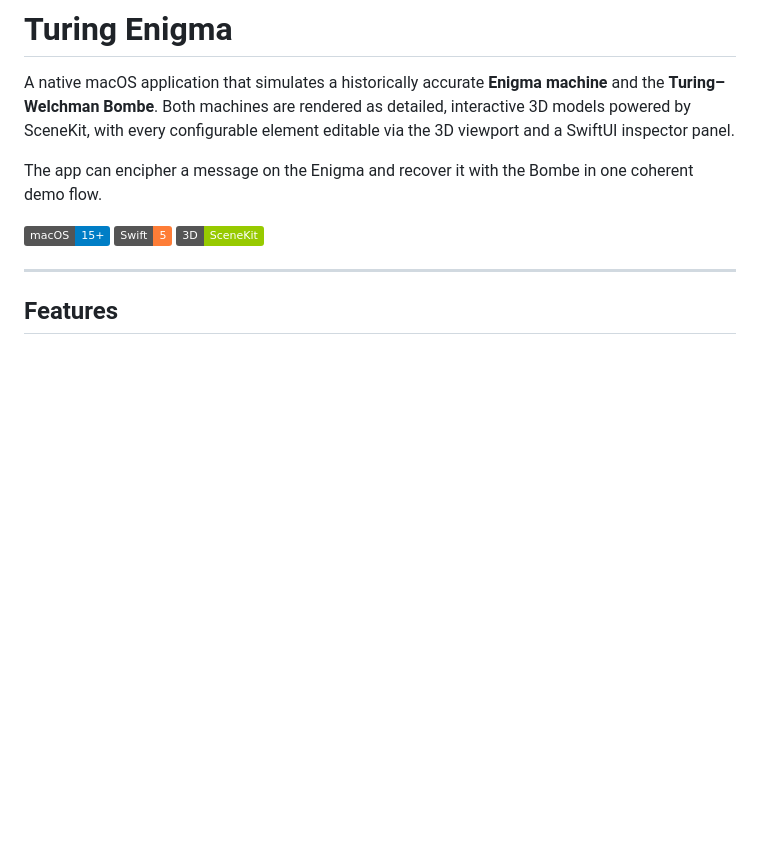
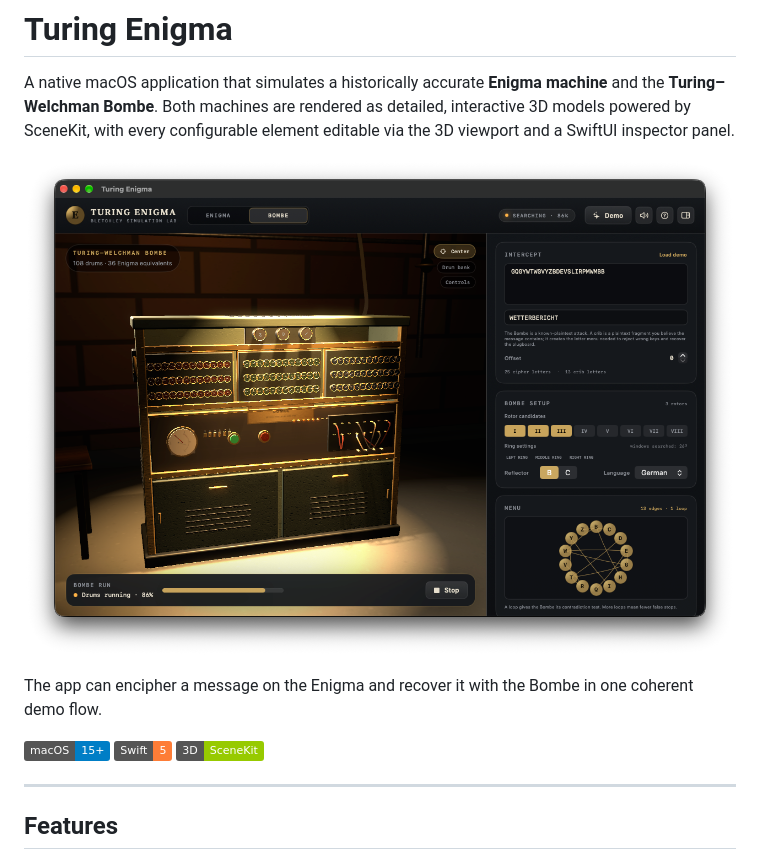
Before and after one commit to sergiomtzlosa/turing-enigma, a Markdown page: README.md, the part around the change. Drawn GitHub-style; pictures changed too: preview.png (added); badges without logos; blank space fills up the shorter version.

Commit message:
modified icon

```diff
--- a/README.md
+++ b/README.md
@@ -4,6 +4,8 @@ A native macOS application that simulates a historically accurate **Enigma machi
 the **Turing–Welchman Bombe**. Both machines are rendered as detailed, interactive 3D
 models powered by SceneKit, with every configurable element editable via the 3D viewport
 and a SwiftUI inspector panel.
+
+![Turing Enigma](preview.png)
 
 The app can encipher a message on the Enigma and recover it with the Bombe in one
 coherent demo flow.
```
